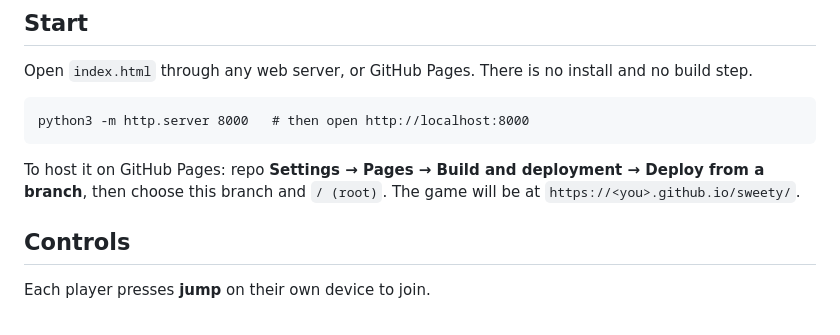
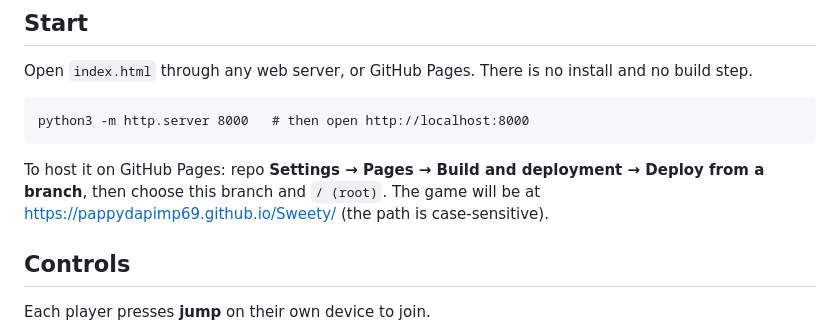
Before and after one commit to Pappydapimp69/Sweety, a Markdown page: README.md, the part around the change. GitHub-like rendering.

Commit message:
README: live Pages link
Co-Authored-By: Claude Opus 5.5 <noreply@anthropic.com>
Claude-Session: https://claude.ai/code/session_01Gs4s9Xnn7DrHixqVcK7JXf

```diff
--- a/README.md
+++ b/README.md
@@ -18,7 +18,7 @@ python3 -m http.server 8000   # then open http://localhost:8000
 
 To host it on GitHub Pages: repo **Settings → Pages → Build and deployment →
 Deploy from a branch**, then choose this branch and `/ (root)`. The game will be
-at `https://<you>.github.io/sweety/`.
+at https://pappydapimp69.github.io/Sweety/ (the path is case-sensitive).
 
 ## Controls
 Each player presses **jump** on their own device to join.
```
